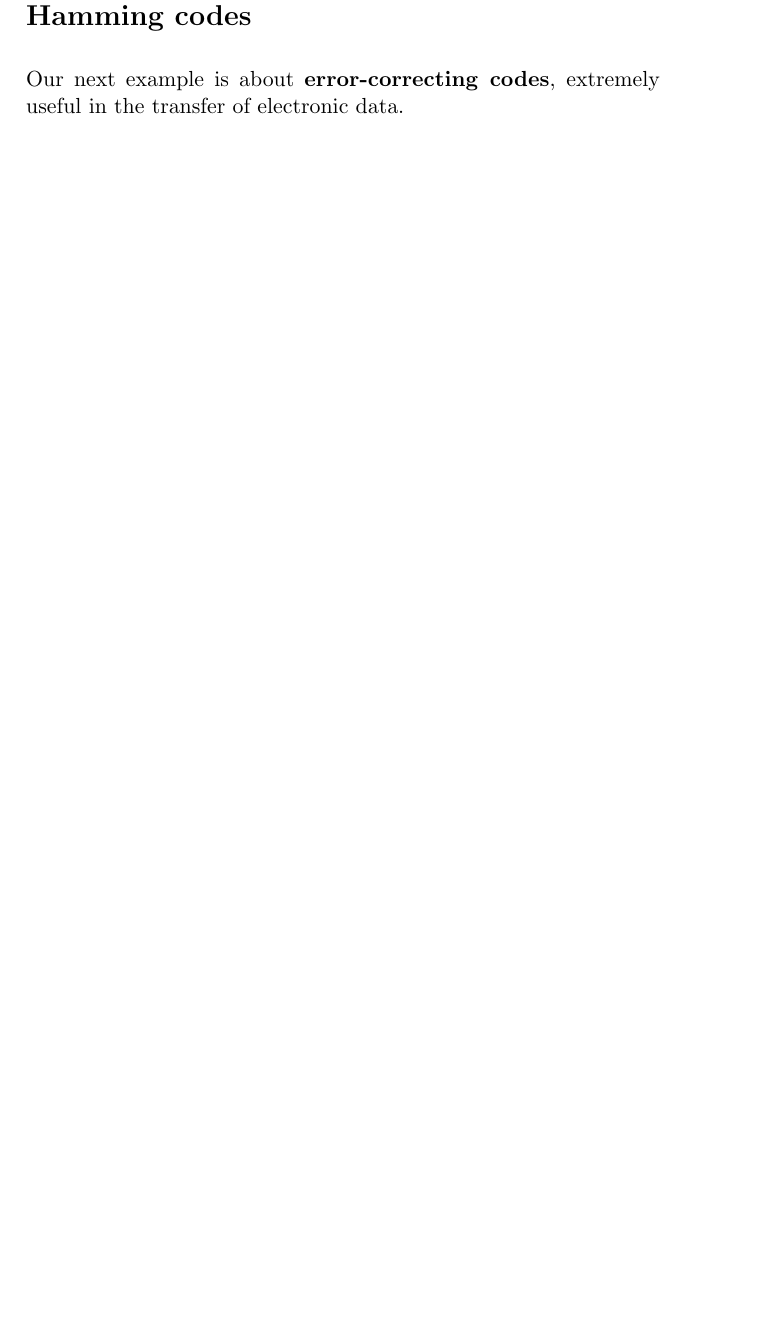
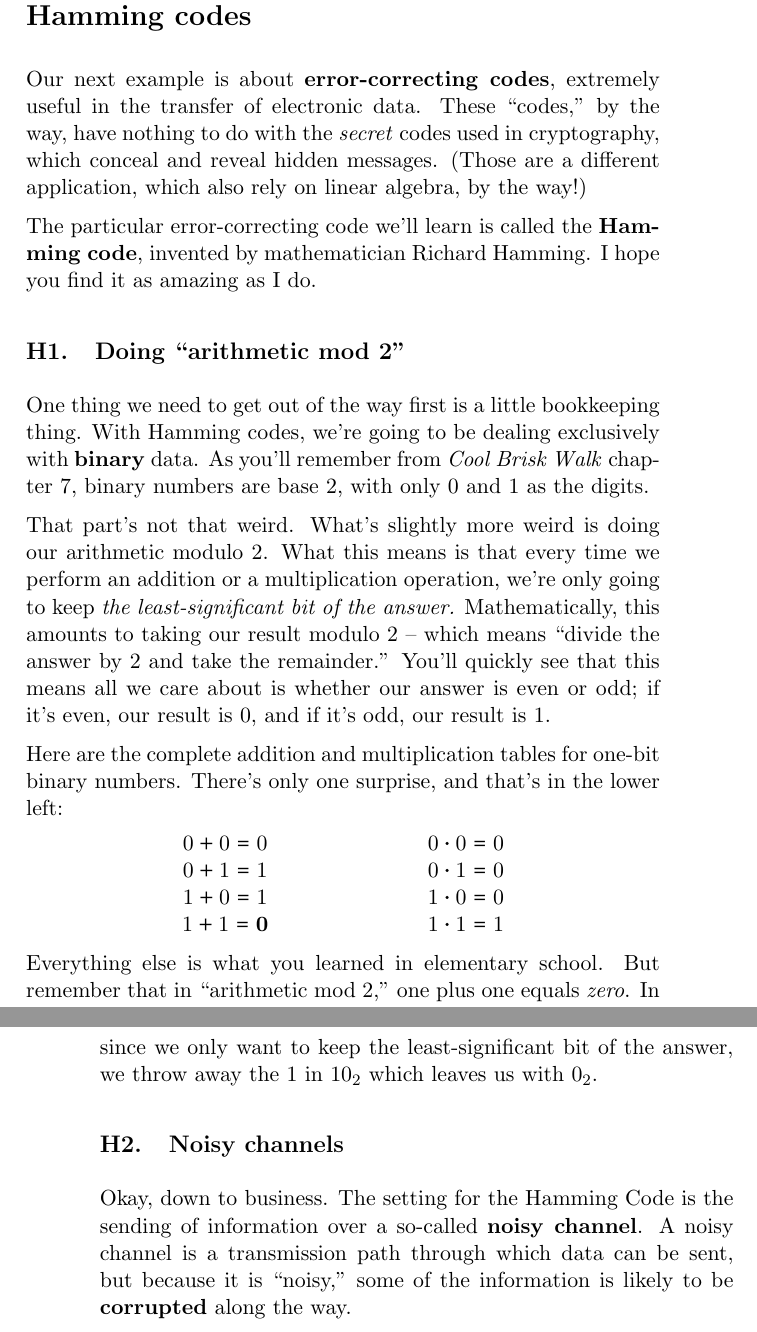
Before and after one commit to divilian/quick-steep-climb, a LaTeX thesis (quick.tex, which reads apps.tex): part of page 142 of 146 before the commit and two parts of pages 142 and 143 of 148 after it, the two joined at a grey line, cut so that both start at the same text, the shorter picture padded with empty space. Compiled offline with pdfLaTeX.

Commit message:
Add arithmetic mod 2 section.

```diff
--- a/apps.tex
+++ b/apps.tex
@@ -460,10 +460,68 @@ increases their survival rates...
 
 \pagebreak
 
+\renewcommand{\thesubsection}{H\arabic{subsection}.}%... from subsections
 \section{Hamming codes}
 
 \index{Hamming code}
 \index{error-correcting code}
 
 Our next example is about \textbf{error-correcting codes}, extremely useful in
-the transfer of electronic data.
+the transfer of electronic data. These ``codes,'' by the way, have nothing to
+do with the \textit{secret} codes used in cryptography, which conceal and
+reveal hidden messages. (Those are a different application, which also rely on
+linear algebra, by the way!)
+
+The particular error-correcting code we'll learn is called the \textbf{Hamming
+code}, invented by mathematician Richard Hamming. I hope you find it as amazing
+as I do.
+
+\subsection{Doing ``arithmetic mod 2''}
+
+\index{binary}
+
+One thing we need to get out of the way first is a little bookkeeping thing.
+With Hamming codes, we're going to be dealing exclusively with \textbf{binary}
+data. As you'll remember from \textit{Cool Brisk Walk} chapter 7, binary
+numbers are base 2, with only 0 and 1 as the digits.
+
+\index{modulo operator (mod)}
+
+That part's not that weird. What's slightly more weird is doing our arithmetic
+modulo 2. What this means is that every time we perform an addition or a
+multiplication operation, we're only going to keep \textit{the
+least-significant bit of the answer.} Mathematically, this amounts to taking
+our result modulo 2 -- which means ``divide the answer by 2 and take the
+remainder.'' You'll quickly see that this means all we care about is whether
+our answer is even or odd; if it's even, our result is 0, and if it's odd, our
+result is 1.
+
+Here are the complete addition and multiplication tables for one-bit binary
+numbers. There's only one surprise, and that's in the lower left:
+
+\vspace{-.15in}
+\begin{center}
+\setlength{\tabcolsep}{40pt}
+\begin{tabular}{cc}
+$0+0 = 0$ & $0\cdot 0 = 0$ \\
+$0+1 = 1$ & $0\cdot 1 = 0$ \\
+$1+0 = 1$ & $1\cdot 0 = 0$ \\
+$1+1 = \textbf{0}$ & $1\cdot 1 = 1$ \\
+\end{tabular}
+\end{center}
+\vspace{-.15in}
+
+Everything else is what you learned in elementary school. But remember that in
+``arithmetic mod 2,'' one plus one equals \textit{zero}. In terms of
+\textit{Cool Brisk Walk} chapter 7, we have $1_2 + 1_2 = 10_2$, but since we
+only want to keep the least-significant bit of the answer, we throw away the
+$1$ in $10_2$ which leaves us with $0_2$.
+
+\subsection{Noisy channels}
+
+\index{noisy channel@``noisy channel''}
+
+Okay, down to business. The setting for the Hamming Code is the sending of
+information over a so-called \textbf{noisy channel}. A noisy channel is a
+transmission path through which data can be sent, but because it is ``noisy,''
+some of the information is likely to be \textbf{corrupted} along the way.
```
